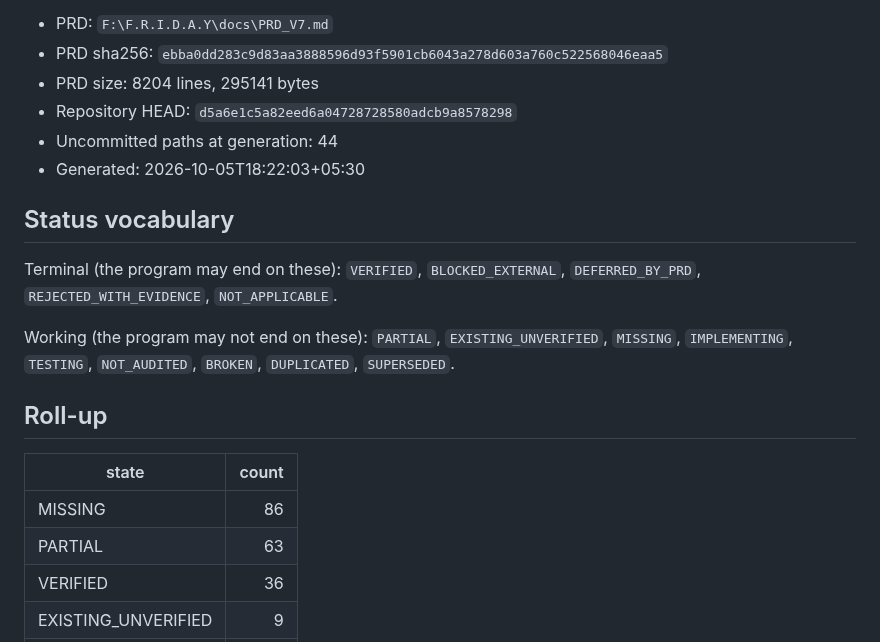
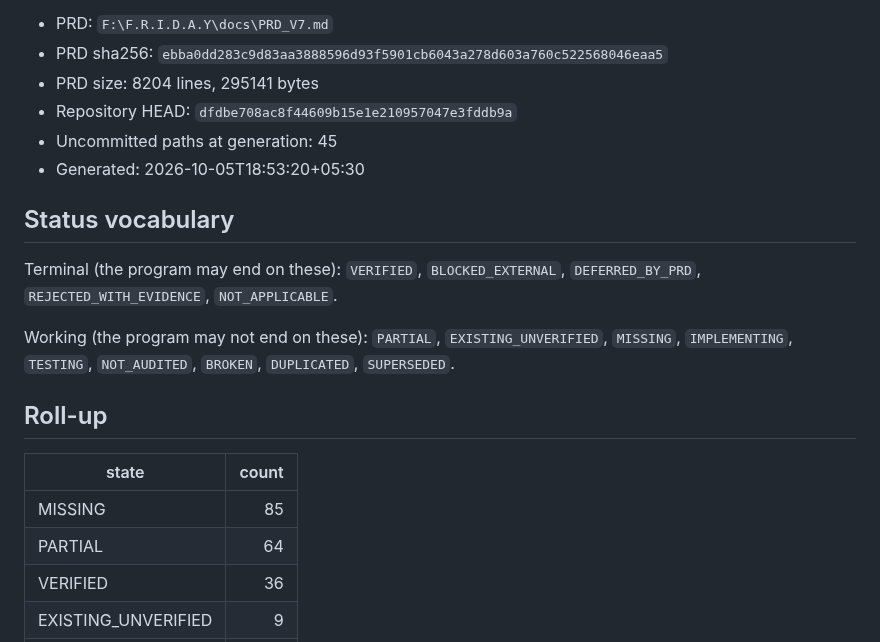
Before and after one commit to DarshPro07/F.R.I.D.A.Y, a Markdown page: docs/implementation/PRD_V7_LEDGER.md, the part around one of its changes. Drawn GitHub-style.

```diff
--- a/docs/implementation/PRD_V7_LEDGER.md
+++ b/docs/implementation/PRD_V7_LEDGER.md
@@ -10,9 +10,9 @@ does not resolve on the tree.
 - PRD: `F:\F.R.I.D.A.Y\docs\PRD_V7.md`
 - PRD sha256: `ebba0dd283c9d83aa3888596d93f5901cb6043a278d603a760c522568046eaa5`
 - PRD size: 8204 lines, 295141 bytes
-- Repository HEAD: `d5a6e1c5a82eed6a04728728580adcb9a8578298`
-- Uncommitted paths at generation: 44
-- Generated: 2026-10-05T18:22:03+05:30
+- Repository HEAD: `dfdbe708ac8f44609b15e1e210957047e3fddb9a`
+- Uncommitted paths at generation: 45
+- Generated: 2026-10-05T18:53:20+05:30
 
 ## Status vocabulary
 
@@ -27,8 +27,8 @@ Working (the program may not end on these): `PARTIAL`, `EXISTING_UNVERIFIED`,
 
 | state | count |
 |---|---:|
-| MISSING | 86 |
-| PARTIAL | 63 |
+| MISSING | 85 |
+| PARTIAL | 64 |
 | VERIFIED | 36 |
 | EXISTING_UNVERIFIED | 9 |
 | DEFERRED_BY_PRD | 2 |
```
Also changed, not shown: other parts of docs/implementation/PRD_V7_LEDGER.md (+1 -1 lines), docs/implementation/PRD_CURRENT_STATE.md (+5 -5 lines).
